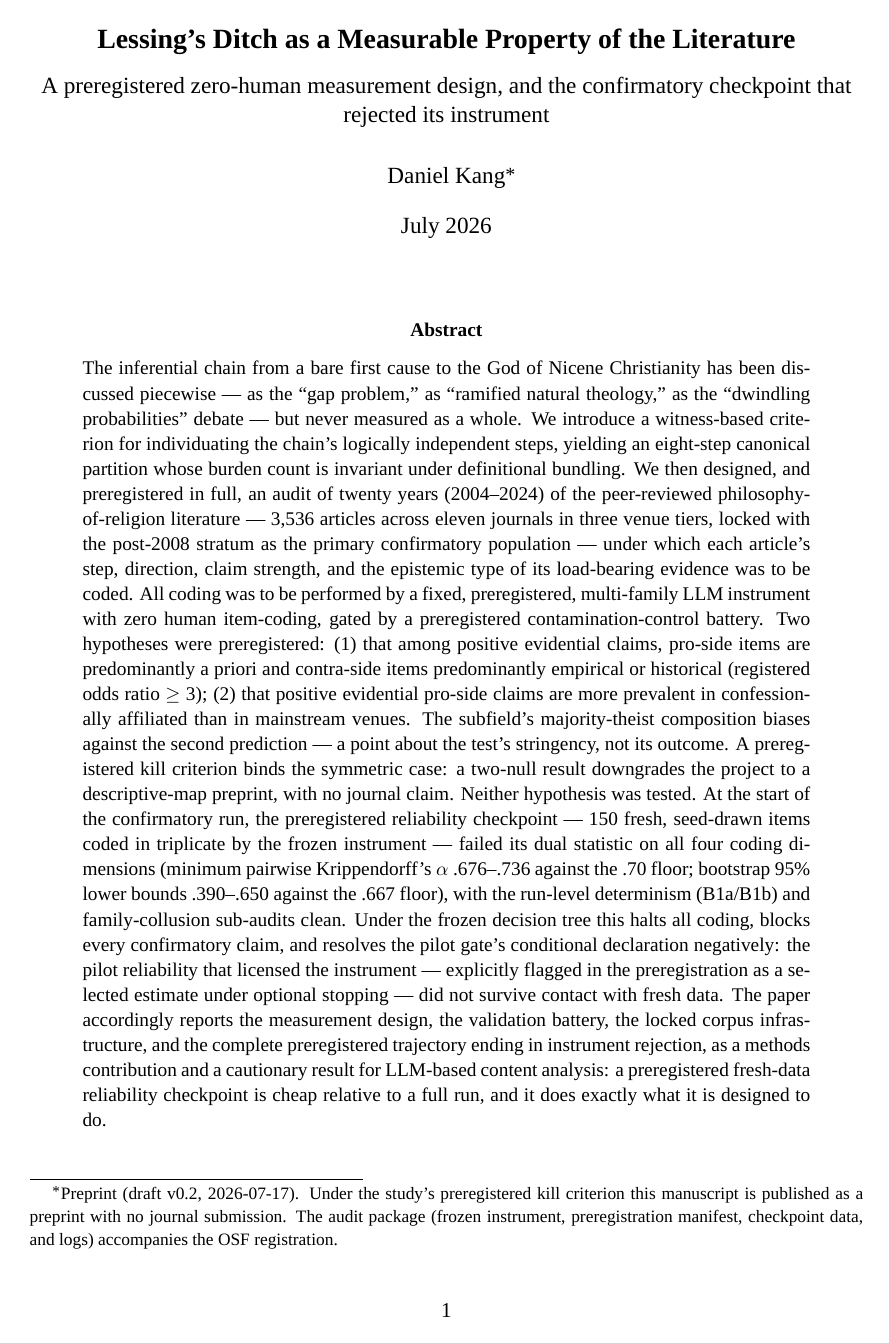
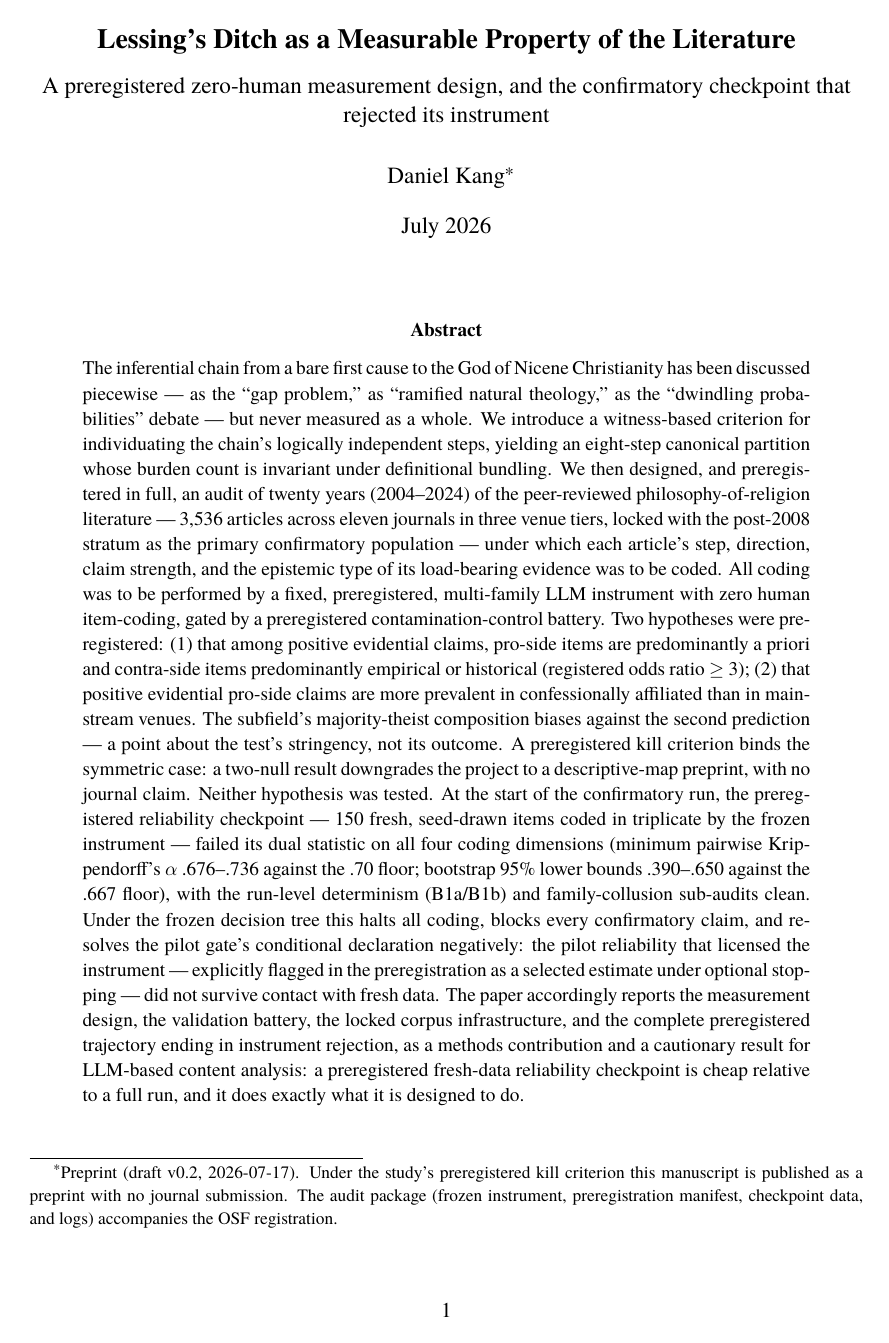
Before and after one commit to dankang21/ditch-audit, a LaTeX paper (docs/draft/latex/main.tex): page 1 of 39. Compiled offline with XeLaTeX.

Commit message:
latex package: engine-agnostic preamble (pdfLaTeX->newtx / XeLaTeX->fontspec branch, amssymb load-order fix); rebuilt zip

```diff
--- a/docs/draft/latex/main.tex
+++ b/docs/draft/latex/main.tex
@@ -1,10 +1,21 @@
+% !TeX program = xelatex
 % Lessing's Ditch as a Measurable Property of the Literature — preprint, draft v0.2
 % Build: tectonic main.tex  (XeLaTeX engine)
 \documentclass[11pt]{article}
 \usepackage[a4paper,margin=1.15in]{geometry}
-\usepackage{fontspec}
-\setmainfont{Liberation Serif}
-\usepackage{amsmath,amssymb}
+\usepackage{amsmath}
+\usepackage{iftex}
+\ifPDFTeX
+  % pdfLaTeX path (Overleaf default compiler)
+  \usepackage[T1]{fontenc}
+  \usepackage[utf8]{inputenc}
+  \usepackage{newtxtext,newtxmath}
+\else
+  % XeLaTeX / LuaLaTeX path
+  \usepackage{fontspec}
+  \IfFontExistsTF{TeX Gyre Termes}{\setmainfont{TeX Gyre Termes}}{\setmainfont{Liberation Serif}}
+  \usepackage{amssymb}
+\fi
 \usepackage{longtable,booktabs,array,calc}
 \usepackage{etoolbox}
 \AtBeginEnvironment{longtable}{\small}
```
Also changed, not shown: docs/draft/latex/main.pdf, 1 other file.
